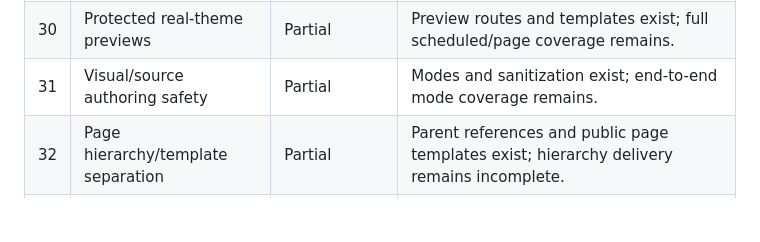
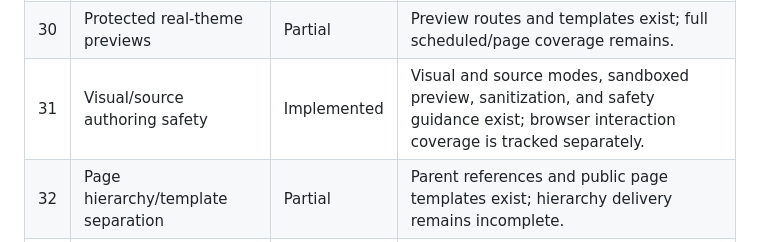
Before and after one commit to mwilliamson54/Cloudflare-CMS, a Markdown page: docs/final-readiness-audit.md, the part around the change. GitHub-like rendering; blank space fills up the shorter version.

```diff
--- a/docs/final-readiness-audit.md
+++ b/docs/final-readiness-audit.md
@@ -96,7 +96,7 @@ The following ledger accounts for every numbered requirement in `todo.md` as of
 | 28 | R2-first storage hardening | Partial | Provider, keying, validation, and metadata exist; derivatives are deferred. |
 | 29 | Drag-and-drop multi-file uploads | Partial | UI exists; retry and complete interaction evidence remain. |
 | 30 | Protected real-theme previews | Partial | Preview routes and templates exist; full scheduled/page coverage remains. |
-| 31 | Visual/source authoring safety | Partial | Modes and sanitization exist; end-to-end mode coverage remains. |
+| 31 | Visual/source authoring safety | Implemented | Visual and source modes, sandboxed preview, sanitization, and safety guidance exist; browser interaction coverage is tracked separately. |
 | 32 | Page hierarchy/template separation | Partial | Parent references and public page templates exist; hierarchy delivery remains incomplete. |
 | 33 | Theme-level template selection | Implemented | Five template branches are shared and tested. |
 | 34 | Public flow/cache audit | Partial | Major routes were reviewed; invalidation and cache evidence remain. |
```
Also changed, not shown: todo.md (+1 -1 lines).
